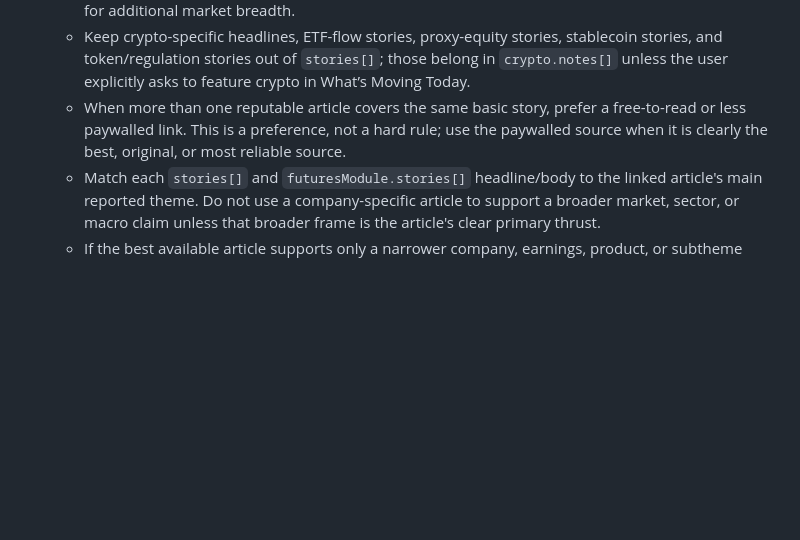
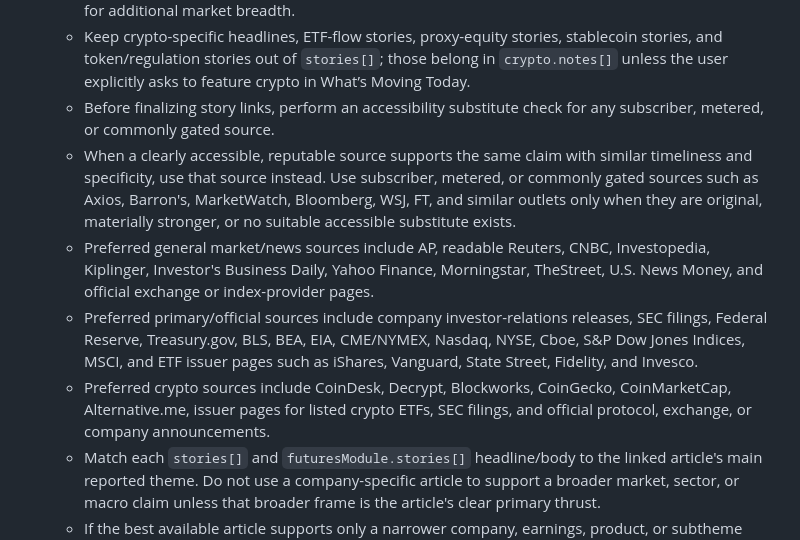
Before and after one commit to SDupuie/daily-financial-dashboard, a Markdown page: README.md, the part around the change. GitHub-like rendering; blank space fills up the shorter version.

Commit message:
Document accessible news source preference

```diff
--- a/README.md
+++ b/README.md
@@ -356,7 +356,11 @@ For non-deterministic editorial/news work, do not hand-edit the embedded HTML ou
    - Each `crypto.notes[]` item must include a direct `url`.
    - Do not repeat promoted `futuresModule.stories[]` items in `stories[]`; use What’s Moving Today for additional market breadth.
    - Keep crypto-specific headlines, ETF-flow stories, proxy-equity stories, stablecoin stories, and token/regulation stories out of `stories[]`; those belong in `crypto.notes[]` unless the user explicitly asks to feature crypto in What’s Moving Today.
-   - When more than one reputable article covers the same basic story, prefer a free-to-read or less paywalled link. This is a preference, not a hard rule; use the paywalled source when it is clearly the best, original, or most reliable source.
+   - Before finalizing story links, perform an accessibility substitute check for any subscriber, metered, or commonly gated source.
+   - When a clearly accessible, reputable source supports the same claim with similar timeliness and specificity, use that source instead. Use subscriber, metered, or commonly gated sources such as Axios, Barron's, MarketWatch, Bloomberg, WSJ, FT, and similar outlets only when they are original, materially stronger, or no suitable accessible substitute exists.
+   - Preferred general market/news sources include AP, readable Reuters, CNBC, Investopedia, Kiplinger, Investor's Business Daily, Yahoo Finance, Morningstar, TheStreet, U.S. News Money, and official exchange or index-provider pages.
+   - Preferred primary/official sources include company investor-relations releases, SEC filings, Federal Reserve, Treasury.gov, BLS, BEA, EIA, CME/NYMEX, Nasdaq, NYSE, Cboe, S&P Dow Jones Indices, MSCI, and ETF issuer pages such as iShares, Vanguard, State Street, Fidelity, and Invesco.
+   - Preferred crypto sources include CoinDesk, Decrypt, Blockworks, CoinGecko, CoinMarketCap, Alternative.me, issuer pages for listed crypto ETFs, SEC filings, and official protocol, exchange, or company announcements.
    - Match each `stories[]` and `futuresModule.stories[]` headline/body to the linked article's main reported theme. Do not use a company-specific article to support a broader market, sector, or macro claim unless that broader frame is the article's clear primary thrust.
    - If the best available article supports only a narrower company, earnings, product, or subtheme angle, narrow the card copy to that scope or choose a different link.
    - For any `url` that renders as `READ MORE`, prefer a reader-facing article or HTML page, not a raw API/feed/download endpoint.
```
